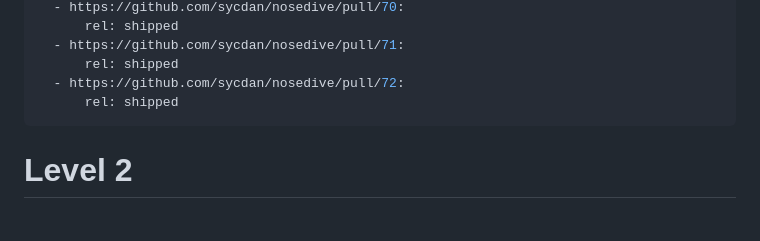
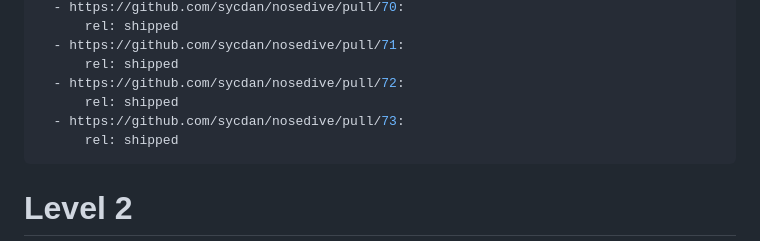
Before and after one commit to sycdan/nosedive, a Markdown page: kb/019fda55-7348-7568-825c-d039467180d6.md, the part around the change. Drawn GitHub-style; blank space fills up the shorter version.

Commit message:
docs: link pr 73 in level 2 release notes
Effort: 019ff32a-d05f-77d7-ad63-5da2c22d0418
Co-Authored-By: nosedive 2026.8.13-1786596454190 <noreply@nosedive.dev>

```diff
--- a/kb/019fda55-7348-7568-825c-d039467180d6.md
+++ b/kb/019fda55-7348-7568-825c-d039467180d6.md
@@ -67,6 +67,8 @@ links:
   - https://github.com/sycdan/nosedive/pull/71:
       rel: shipped
   - https://github.com/sycdan/nosedive/pull/72:
+      rel: shipped
+  - https://github.com/sycdan/nosedive/pull/73:
       rel: shipped
 ---
 
```
